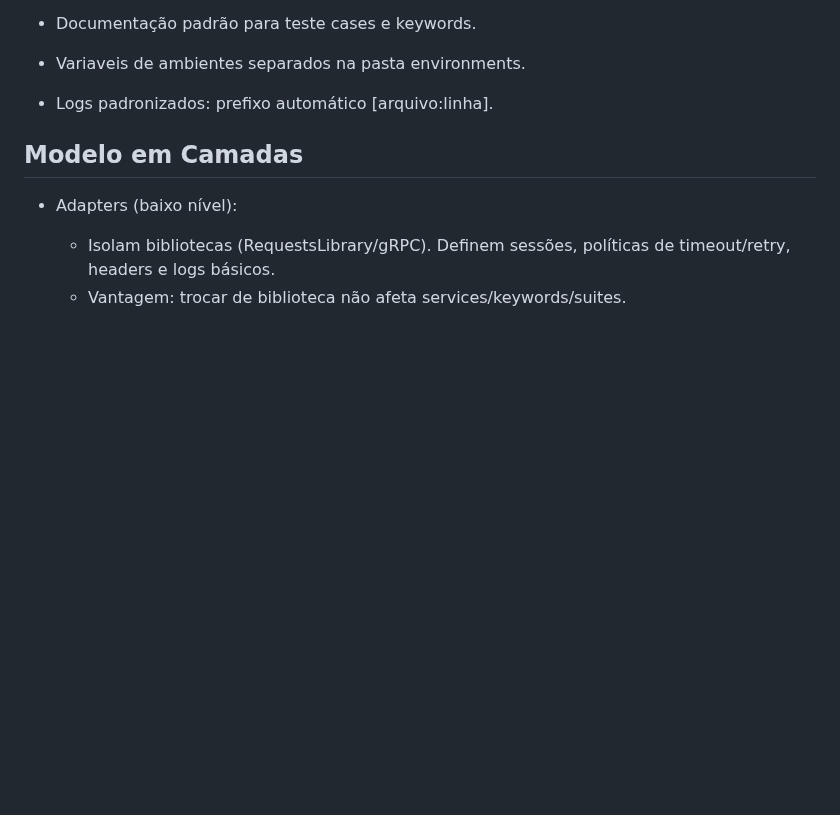
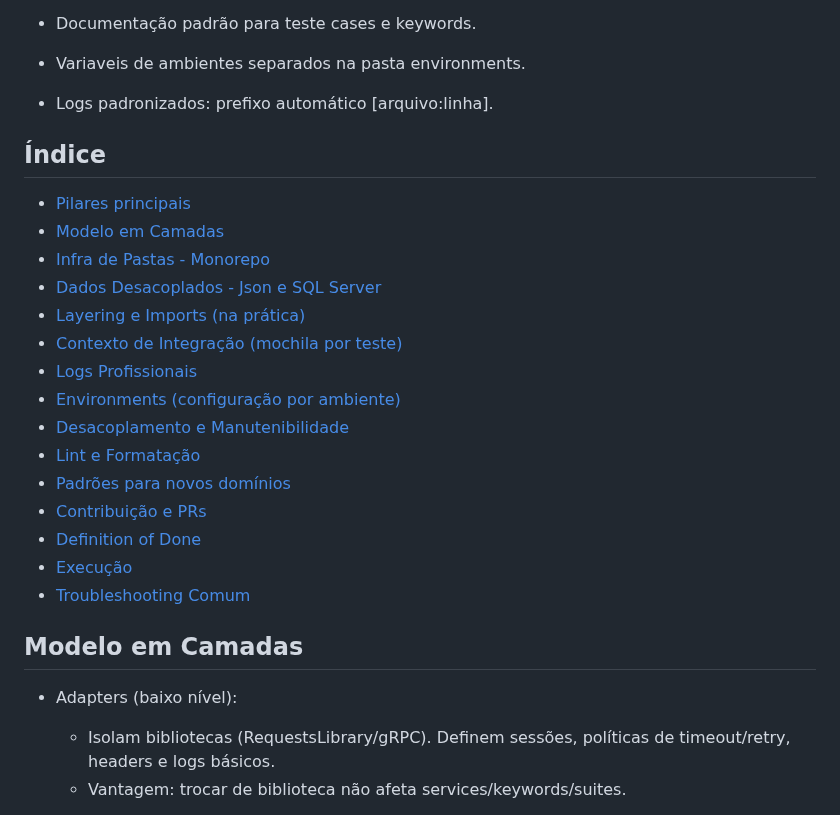
Before and after one commit to VoltHertz/framework-robot-unificado, a Markdown page: README.md, the part around the change. GitHub-like rendering; blank space fills up the shorter version.

Commit message:
docs(readme): adicionar índice de navegação (sumário) para principais seções
docs(glossário): adicionar índice (sumário) com links para conceitos e seções finais

```diff
--- a/README.md
+++ b/README.md
@@ -23,6 +23,24 @@ Para a manutenabilidade do monorepo será adotado alguns pilares fundamentais: B
 - Variaveis de ambientes separados na pasta environments.
 
 - Logs padronizados: prefixo automático [arquivo:linha].
+
+
+## Índice
+- [Pilares principais](#pilares-principais)
+- [Modelo em Camadas](#modelo-em-camadas)
+- [Infra de Pastas - Monorepo](#infra-de-pastas---monorepo)
+- [Dados Desacoplados - Json e SQL Server](#dados-desacoplados---json-e-sql-server)
+- [Layering e Imports (na prática)](#layering-e-imports-na-prática)
+- [Contexto de Integração (mochila por teste)](#contexto-de-integração-mochila-por-teste)
+- [Logs Profissionais](#logs-profissionais-rastreamento-com-arquivo-lnn)
+- [Environments (configuração por ambiente)](#environments-configuração-por-ambiente)
+- [Desacoplamento e Manutenibilidade](#desacoplamento-e-manutenibilidade)
+- [Lint e Formatação](#lint-e-formatação)
+- [Padrões para novos domínios](#padrões-para-novos-domínios)
+- [Contribuição e PRs](#contribuição-e-prs-resumo)
+- [Definition of Done](#definition-of-done-por-domínio)
+- [Execução](#execução)
+- [Troubleshooting Comum](#troubleshooting-comum)
 
 
 ## Modelo em Camadas
```
Also changed, not shown: docs/Confluence/GlossarioFatimentoKeywords.md (+12 -0 lines).
